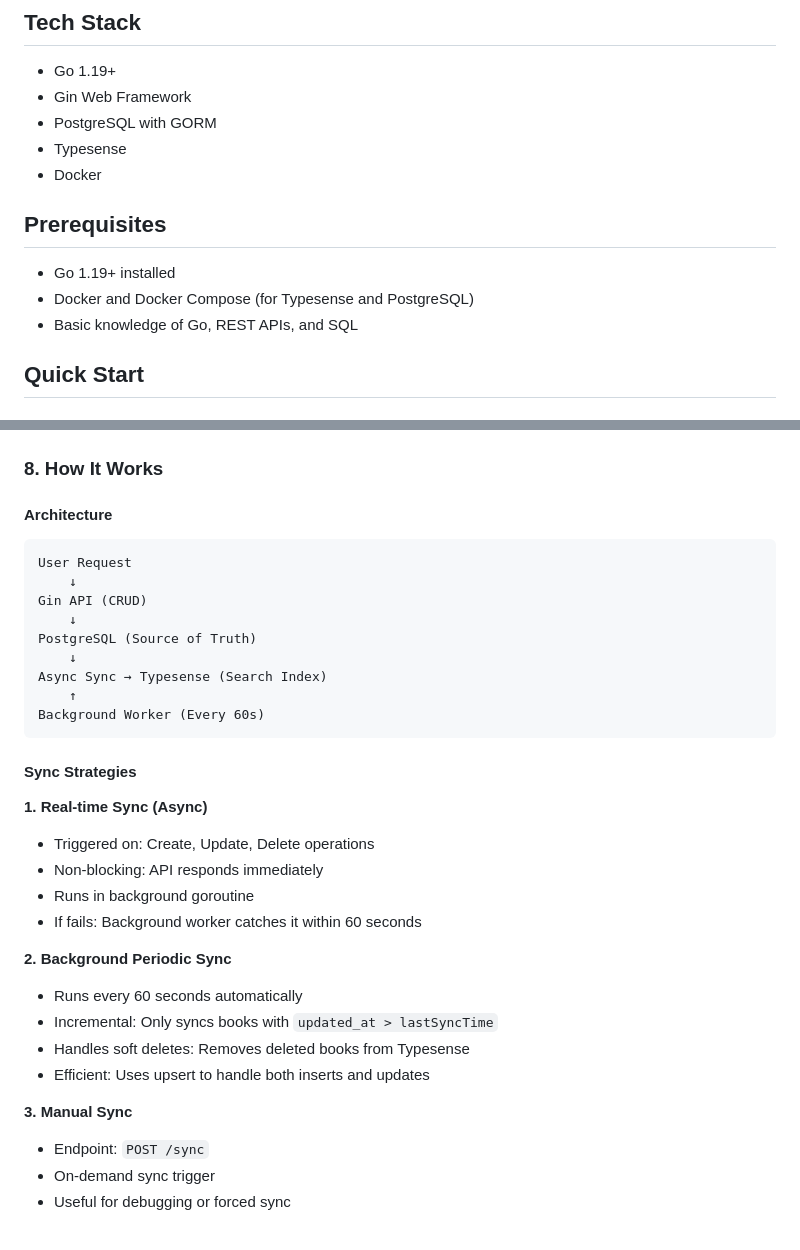
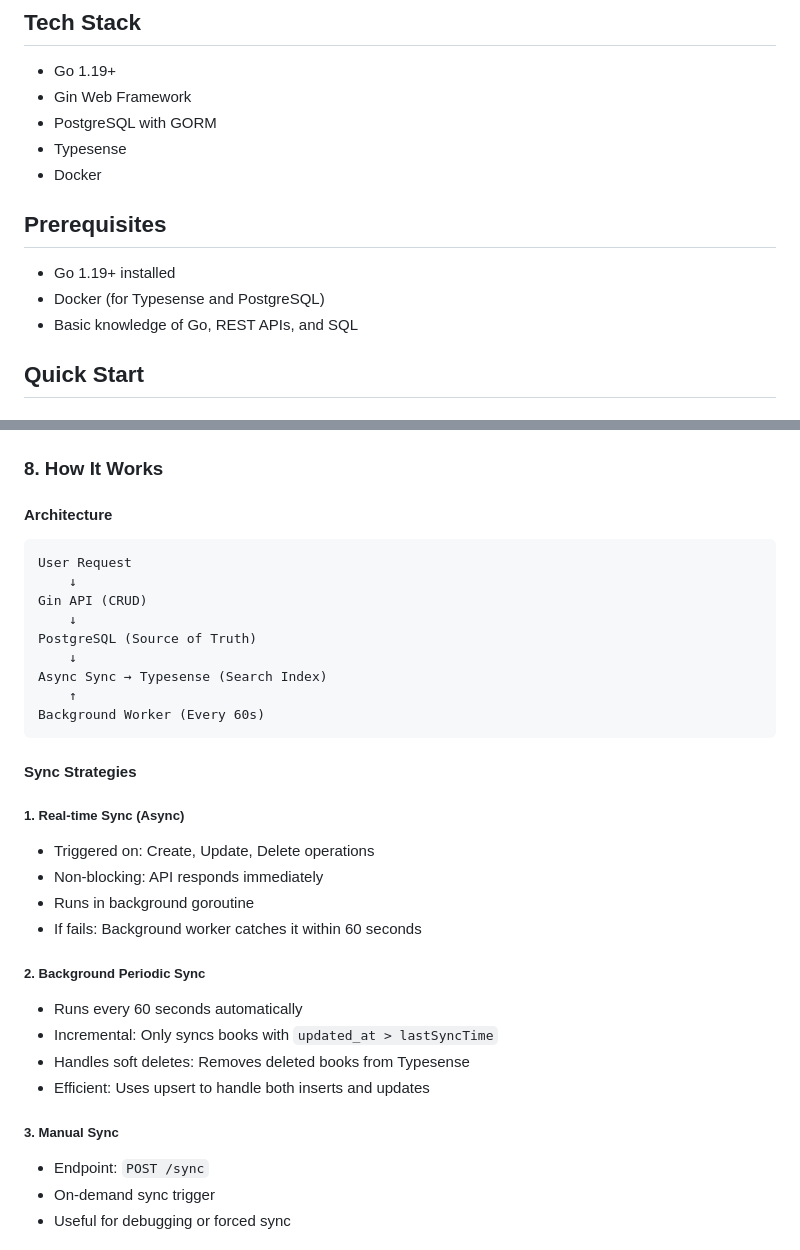
Before and after one commit to Nikhiladiga/code-samples, a Markdown page: typesense-gin-full-text-search/README.md, 2 parts joined by grey strips. Rendered like a GitHub page.

Commit message:
Fourth revision: Update README formatting and clarify Docker prerequisites

````diff
--- a/typesense-gin-full-text-search/README.md
+++ b/typesense-gin-full-text-search/README.md
@@ -9,10 +9,11 @@ A production-ready RESTful search API built with Go Gin framework, PostgreSQL, a
 - PostgreSQL with GORM
 - Typesense
 - Docker
+
 ## Prerequisites
 
 - Go 1.19+ installed
-- Docker and Docker Compose (for Typesense and PostgreSQL)
+- Docker (for Typesense and PostgreSQL)
 - Basic knowledge of Go, REST APIs, and SQL
 
 ## Quick Start
@@ -237,7 +238,7 @@ Response:
 
 #### Architecture
 
-```
+```plaintext
 User Request
     ↓
 Gin API (CRUD)
@@ -251,19 +252,22 @@ Background Worker (Every 60s)
 
 #### Sync Strategies
 
-**1. Real-time Sync (Async)**
+##### 1. Real-time Sync (Async)
+
 - Triggered on: Create, Update, Delete operations
 - Non-blocking: API responds immediately
 - Runs in background goroutine
 - If fails: Background worker catches it within 60 seconds
 
-**2. Background Periodic Sync**
+##### 2. Background Periodic Sync
+
 - Runs every 60 seconds automatically
 - Incremental: Only syncs books with `updated_at > lastSyncTime`
 - Handles soft deletes: Removes deleted books from Typesense
 - Efficient: Uses upsert to handle both inserts and updates
 
-**3. Manual Sync**
+##### 3. Manual Sync
+
 - Endpoint: `POST /sync`
 - On-demand sync trigger
 - Useful for debugging or forced sync
````
